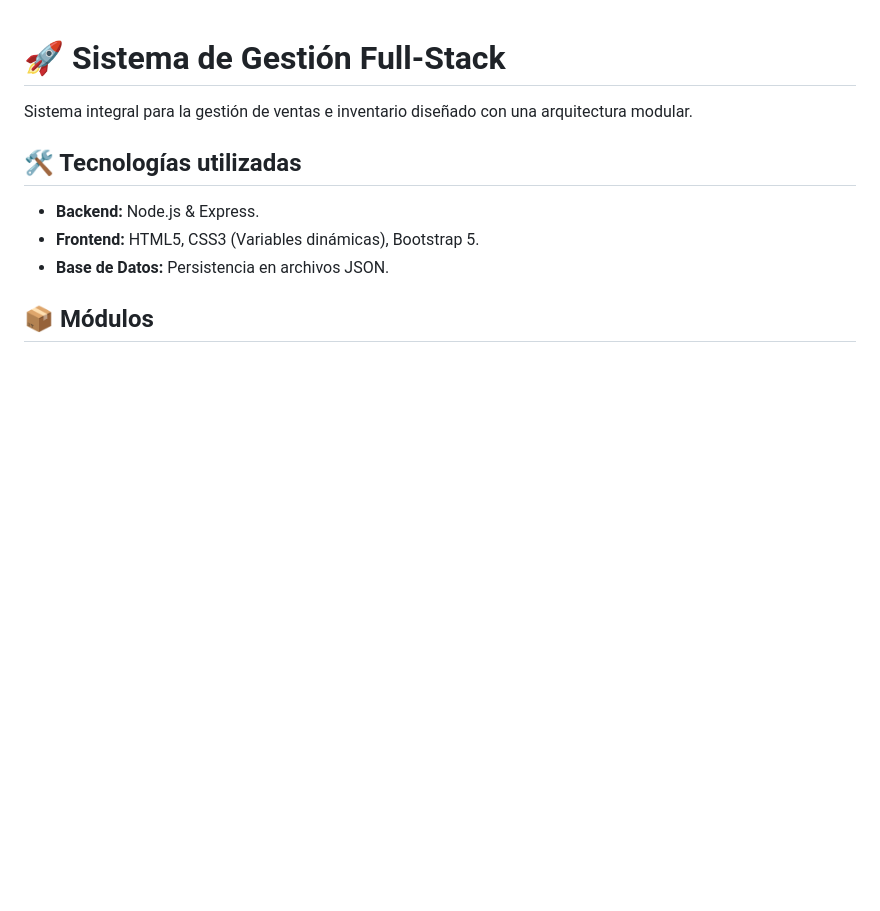
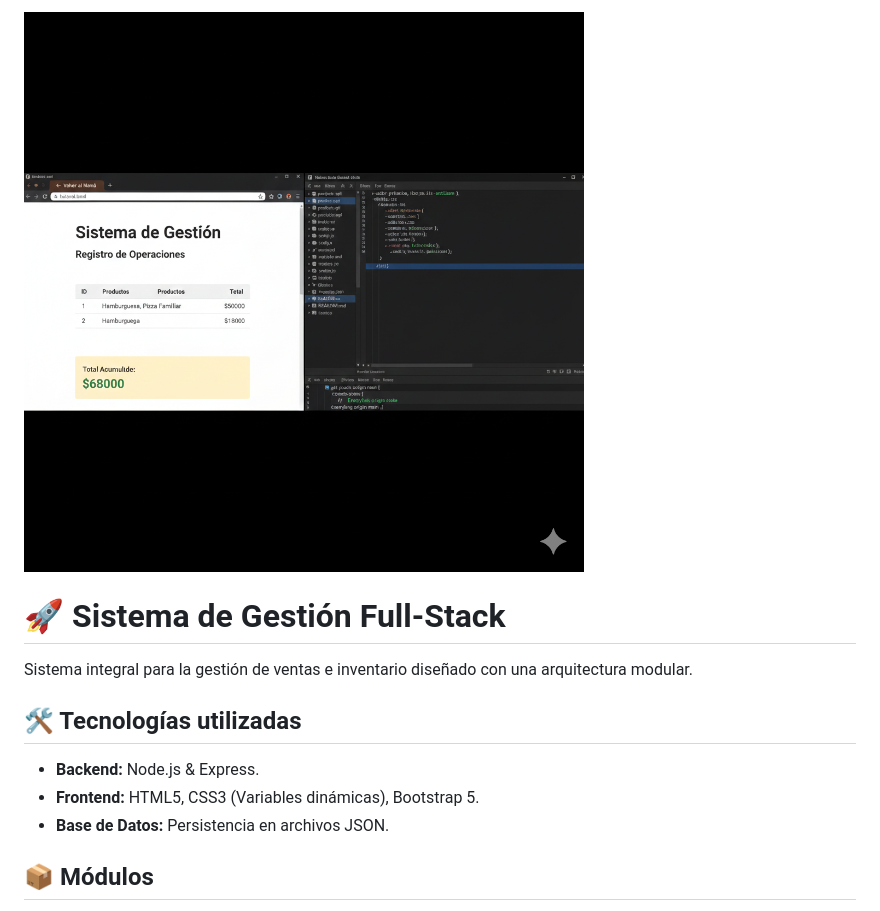
Before and after one commit to sherlons/mi-sistema-gestion, a Markdown page: README.md, the part around the change. GitHub-like rendering; pictures changed too: preview.png (added); blank space fills up the shorter version.

Commit message:
Añadida imagen de previsualización al README

```diff
--- a/README.md
+++ b/README.md
@@ -1,3 +1,5 @@
+![Portada del Proyecto](preview.png)
+
 # 🚀 Sistema de Gestión Full-Stack
 Sistema integral para la gestión de ventas e inventario diseñado con una arquitectura modular.
 
```
